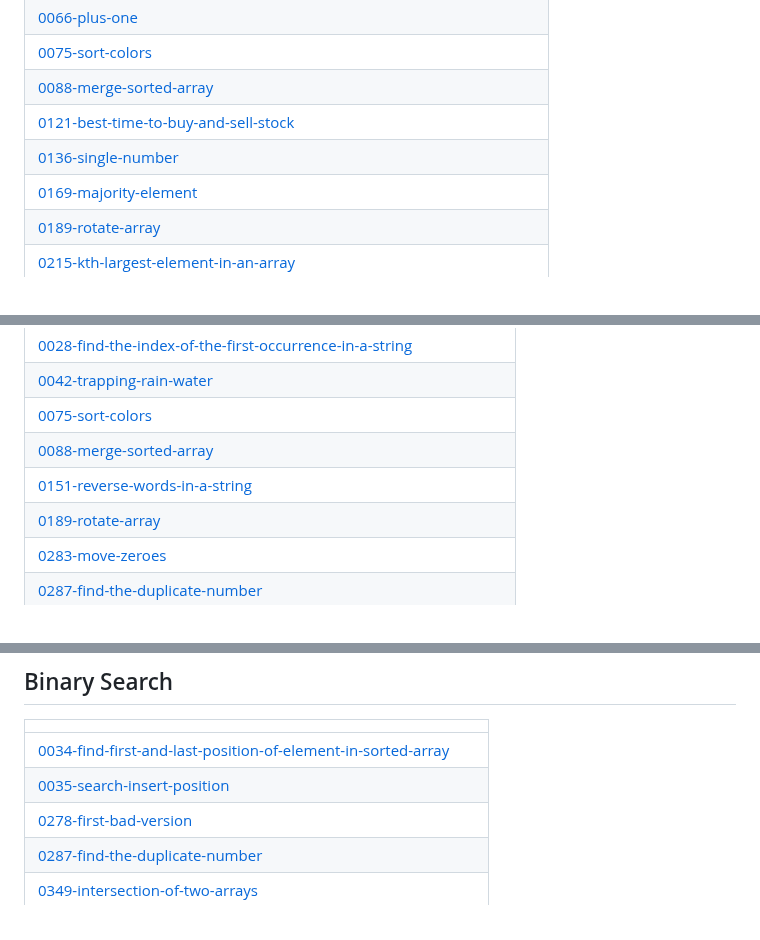
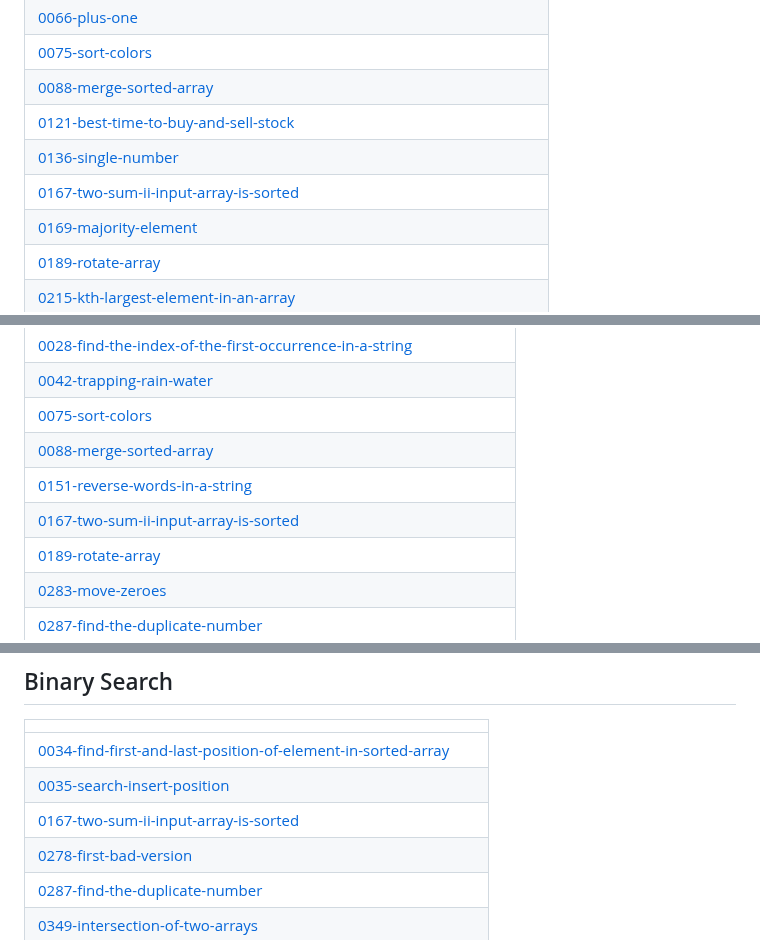
Before and after one commit to swalihtp/Daily-Task, a Markdown page: README.md, 3 parts joined by grey strips. GitHub-like rendering.

Commit message:
Update README - Topic Tags

```diff
--- a/README.md
+++ b/README.md
@@ -18,6 +18,7 @@ A collection of LeetCode questions to ace the coding interview! - Created using
 | [0088-merge-sorted-array](https://github.com/swalihtp/Daily-Task/tree/master/0088-merge-sorted-array) |
 | [0121-best-time-to-buy-and-sell-stock](https://github.com/swalihtp/Daily-Task/tree/master/0121-best-time-to-buy-and-sell-stock) |
 | [0136-single-number](https://github.com/swalihtp/Daily-Task/tree/master/0136-single-number) |
+| [0167-two-sum-ii-input-array-is-sorted](https://github.com/swalihtp/Daily-Task/tree/master/0167-two-sum-ii-input-array-is-sorted) |
 | [0169-majority-element](https://github.com/swalihtp/Daily-Task/tree/master/0169-majority-element) |
 | [0189-rotate-array](https://github.com/swalihtp/Daily-Task/tree/master/0189-rotate-array) |
 | [0215-kth-largest-element-in-an-array](https://github.com/swalihtp/Daily-Task/tree/master/0215-kth-largest-element-in-an-array) |
@@ -556,6 +557,7 @@ A collection of LeetCode questions to ace the coding interview! - Created using
 | [0075-sort-colors](https://github.com/swalihtp/Daily-Task/tree/master/0075-sort-colors) |
 | [0088-merge-sorted-array](https://github.com/swalihtp/Daily-Task/tree/master/0088-merge-sorted-array) |
 | [0151-reverse-words-in-a-string](https://github.com/swalihtp/Daily-Task/tree/master/0151-reverse-words-in-a-string) |
+| [0167-two-sum-ii-input-array-is-sorted](https://github.com/swalihtp/Daily-Task/tree/master/0167-two-sum-ii-input-array-is-sorted) |
 | [0189-rotate-array](https://github.com/swalihtp/Daily-Task/tree/master/0189-rotate-array) |
 | [0283-move-zeroes](https://github.com/swalihtp/Daily-Task/tree/master/0283-move-zeroes) |
 | [0287-find-the-duplicate-number](https://github.com/swalihtp/Daily-Task/tree/master/0287-find-the-duplicate-number) |
@@ -607,6 +609,7 @@ A collection of LeetCode questions to ace the coding interview! - Created using
 | ------- |
 | [0034-find-first-and-last-position-of-element-in-sorted-array](https://github.com/swalihtp/Daily-Task/tree/master/0034-find-first-and-last-position-of-element-in-sorted-array) |
 | [0035-search-insert-position](https://github.com/swalihtp/Daily-Task/tree/master/0035-search-insert-position) |
+| [0167-two-sum-ii-input-array-is-sorted](https://github.com/swalihtp/Daily-Task/tree/master/0167-two-sum-ii-input-array-is-sorted) |
 | [0278-first-bad-version](https://github.com/swalihtp/Daily-Task/tree/master/0278-first-bad-version) |
 | [0287-find-the-duplicate-number](https://github.com/swalihtp/Daily-Task/tree/master/0287-find-the-duplicate-number) |
 | [0349-intersection-of-two-arrays](https://github.com/swalihtp/Daily-Task/tree/master/0349-intersection-of-two-arrays) |
```
